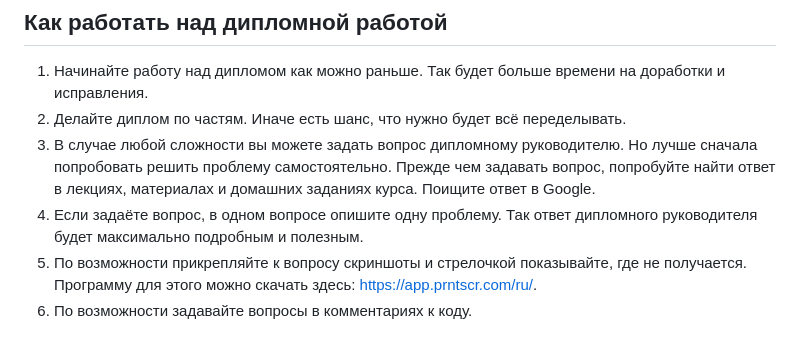
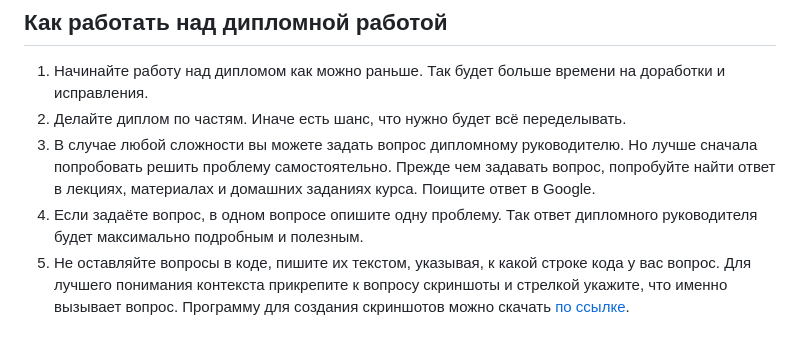
Before and after one commit to netology-code/bhj-diploma, a Markdown page: README.md, the part around the change. GitHub-like rendering.

```diff
--- a/README.md
+++ b/README.md
@@ -114,5 +114,4 @@ App.setState ('user-logged') и закрыть модальное окно ре
 2. Делайте диплом по частям. Иначе есть шанс, что нужно будет всё переделывать.
 3. В случае любой сложности вы можете задать вопрос дипломному руководителю. Но лучше сначала попробовать решить проблему самостоятельно. Прежде чем задавать вопрос, попробуйте найти ответ в лекциях, материалах и домашних заданиях курса. Поищите ответ в Google.
 4. Если задаёте вопрос, в одном вопросе опишите одну проблему. Так ответ дипломного руководителя будет максимально подробным и полезным.
-5. По возможности прикрепляйте к вопросу скриншоты и стрелочкой показывайте, где не получается. Программу для этого можно скачать здесь: https://app.prntscr.com/ru/.
-6. По возможности задавайте вопросы в комментариях к коду.
+5. Не оставляйте вопросы в коде, пишите их текстом, указывая, к какой строке кода у вас вопрос. Для лучшего понимания контекста прикрепите к вопросу скриншоты и стрелкой укажите, что именно вызывает вопрос. Программу для создания скриншотов можно скачать [по ссылке](https://app.prntscr.com/ru/).
```
